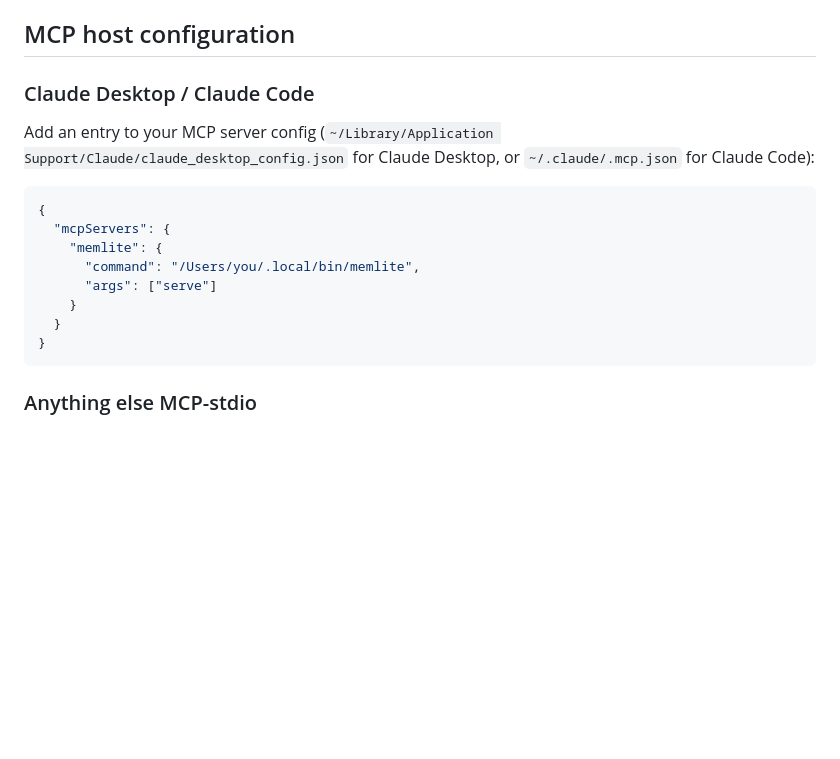
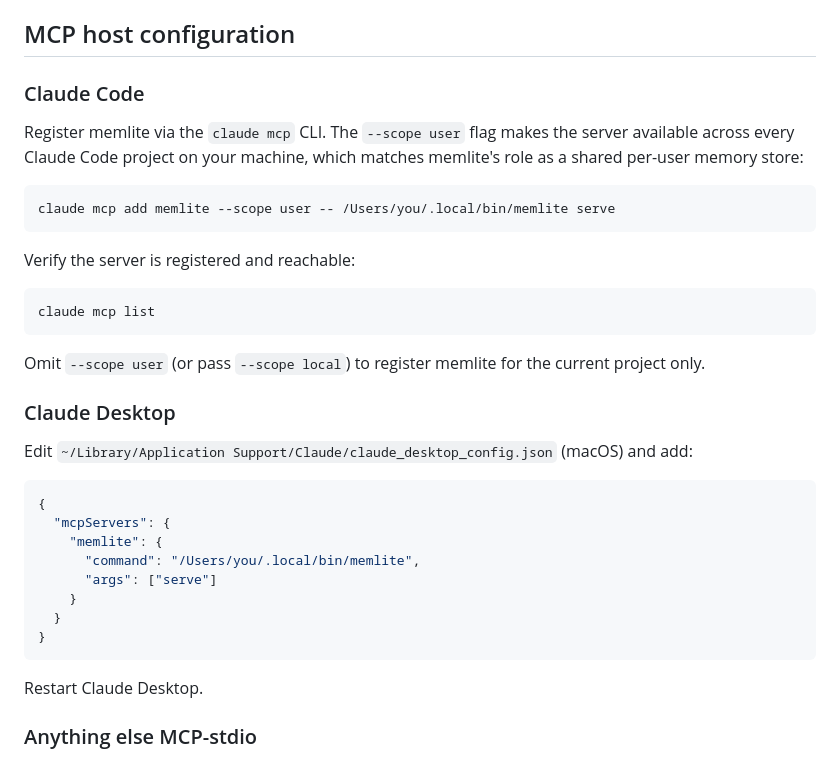
Before and after one commit to daemonicai/memlite, a Markdown page: README.md, the part around the change. GitHub-like rendering; blank space fills up the shorter version.

Commit message:
Use `claude mcp` CLI for Claude Code registration in README
The Claude Code section pointed users at `~/.claude/.mcp.json`, which
isn't the canonical Claude Code config path. Replace with the
`claude mcp add` CLI flow and split Claude Desktop into its own section
(it still uses claude_desktop_config.json). Default to `--scope user`
since memlite is a per-user memory store that should be available across
every project.

Co-Authored-By: Claude Opus 4.7 <noreply@anthropic.com>

````diff
--- a/README.md
+++ b/README.md
@@ -63,9 +63,25 @@ Both `init` and `serve` will do the same setup on first run, so `memlite serve`
 
 ## MCP host configuration
 
-### Claude Desktop / Claude Code
+### Claude Code
 
-Add an entry to your MCP server config (`~/Library/Application Support/Claude/claude_desktop_config.json` for Claude Desktop, or `~/.claude/.mcp.json` for Claude Code):
+Register memlite via the `claude mcp` CLI. The `--scope user` flag makes the server available across every Claude Code project on your machine, which matches memlite's role as a shared per-user memory store:
+
+```sh
+claude mcp add memlite --scope user -- /Users/you/.local/bin/memlite serve
+```
+
+Verify the server is registered and reachable:
+
+```sh
+claude mcp list
+```
+
+Omit `--scope user` (or pass `--scope local`) to register memlite for the current project only.
+
+### Claude Desktop
+
+Edit `~/Library/Application Support/Claude/claude_desktop_config.json` (macOS) and add:
 
 ```json
 {
@@ -77,6 +93,8 @@ Add an entry to your MCP server config (`~/Library/Application Support/Claude/cl
   }
 }
 ```
+
+Restart Claude Desktop.
 
 ### Anything else MCP-stdio
 
````
